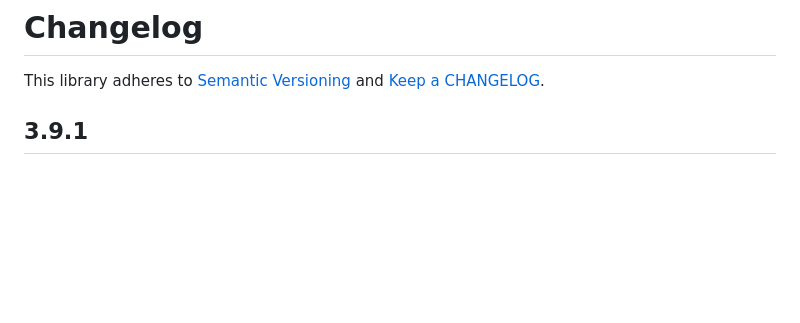
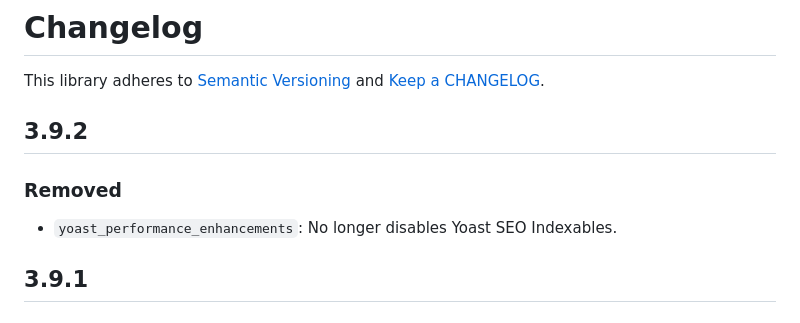
Before and after one commit to alleyinteractive/wp-alleyvate, a Markdown page: CHANGELOG.md, the part around the change. Rendered like a GitHub page; blank space fills up the shorter version.

```diff
--- a/CHANGELOG.md
+++ b/CHANGELOG.md
@@ -1,6 +1,11 @@
 # Changelog
 
 This library adheres to [Semantic Versioning](https://semver.org/) and [Keep a CHANGELOG](https://keepachangelog.com/en/1.0.0/).
+
+## 3.9.2
+
+### Removed
+* `yoast_performance_enhancements`: No longer disables Yoast SEO Indexables.
 
 ## 3.9.1
 
```
Also changed, not shown: README.md (+1 -1 lines).
